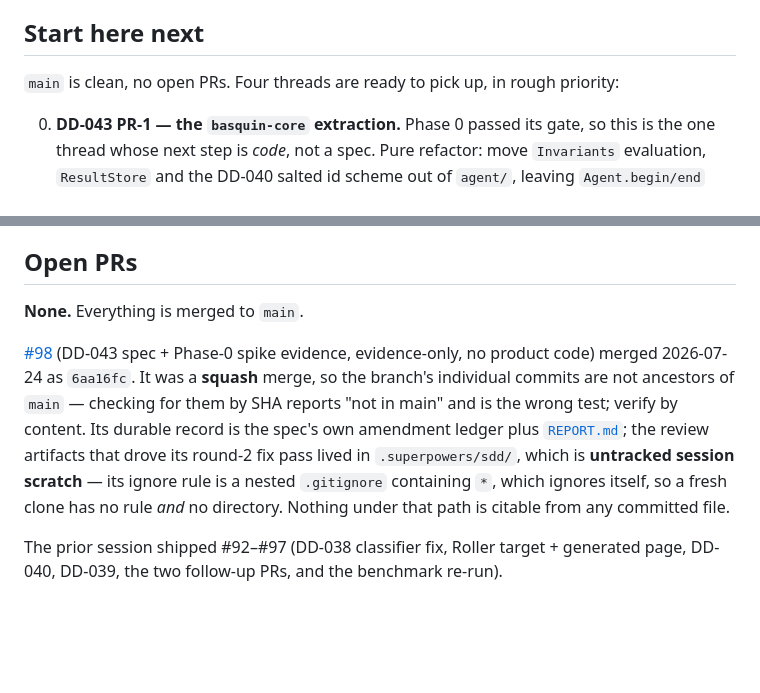
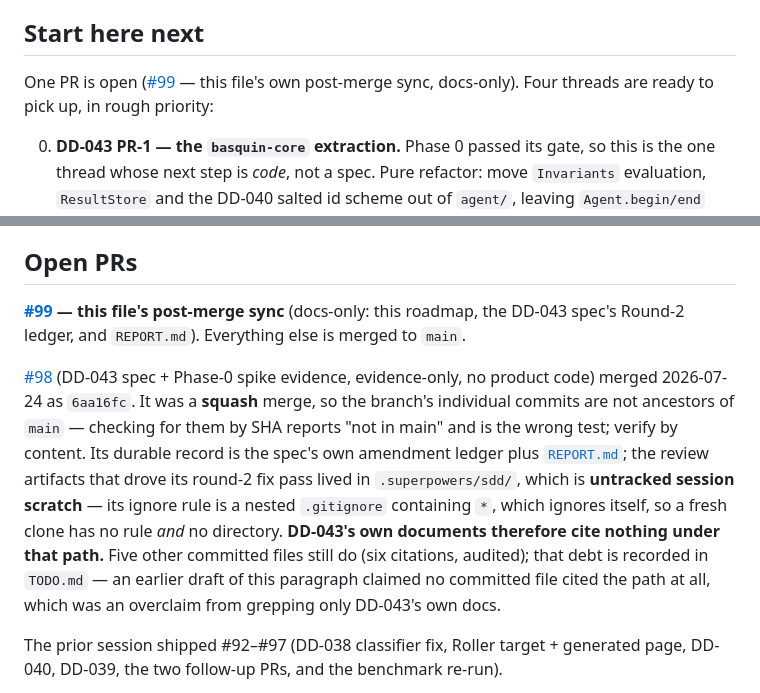
Before and after one commit to ianp94/basquin, a Markdown page: docs/ROADMAP.md, 2 parts joined by grey strips. GitHub-like rendering; blank space fills up the shorter version.

```diff
--- a/docs/ROADMAP.md
+++ b/docs/ROADMAP.md
@@ -74,7 +74,8 @@ work, not cleanup of this thread.
 
 ## Start here next
 
-`main` is clean, no open PRs. Four threads are ready to pick up, in rough priority:
+One PR is open ([#99](https://github.com/ianp94/basquin/pull/99) — this file's own post-merge sync,
+docs-only). Four threads are ready to pick up, in rough priority:
 
 0. **DD-043 PR-1 — the `basquin-core` extraction.** Phase 0 passed its gate, so this is the one thread
    whose next step is *code*, not a spec. Pure refactor: move `Invariants` evaluation, `ResultStore`
@@ -113,7 +114,8 @@ time, nothing CPU-heavy during a run.
 
 ## Open PRs
 
-**None.** Everything is merged to `main`.
+**[#99](https://github.com/ianp94/basquin/pull/99) — this file's post-merge sync** (docs-only: this
+roadmap, the DD-043 spec's Round-2 ledger, and `REPORT.md`). Everything else is merged to `main`.
 
 [#98](https://github.com/ianp94/basquin/pull/98) (DD-043 spec + Phase-0 spike evidence, evidence-only,
 no product code) merged 2026-07-24 as `6aa16fc`. It was a **squash** merge, so the branch's individual
@@ -122,7 +124,10 @@ test; verify by content. Its durable record is the spec's own amendment ledger p
 [`REPORT.md`](../bench-results/dd043-spikes-2026-07-24/REPORT.md); the review artifacts that drove its
 round-2 fix pass lived in `.superpowers/sdd/`, which is **untracked session scratch** — its ignore rule
 is a nested `.gitignore` containing `*`, which ignores itself, so a fresh clone has no rule *and* no
-directory. Nothing under that path is citable from any committed file.
+directory. **DD-043's own documents therefore cite nothing under that path.** Five other committed files
+still do (six citations, audited); that debt is recorded in `TODO.md` — an earlier draft of this
+paragraph claimed no committed file cited the path at all, which was an overclaim from grepping only
+DD-043's own docs.
 
 The prior session shipped #92–#97 (DD-038 classifier fix, Roller target + generated page, DD-040,
 DD-039, the two follow-up PRs, and the benchmark re-run).
```
Also changed, not shown: TODO.md (+39 -0 lines), 1 other file.
